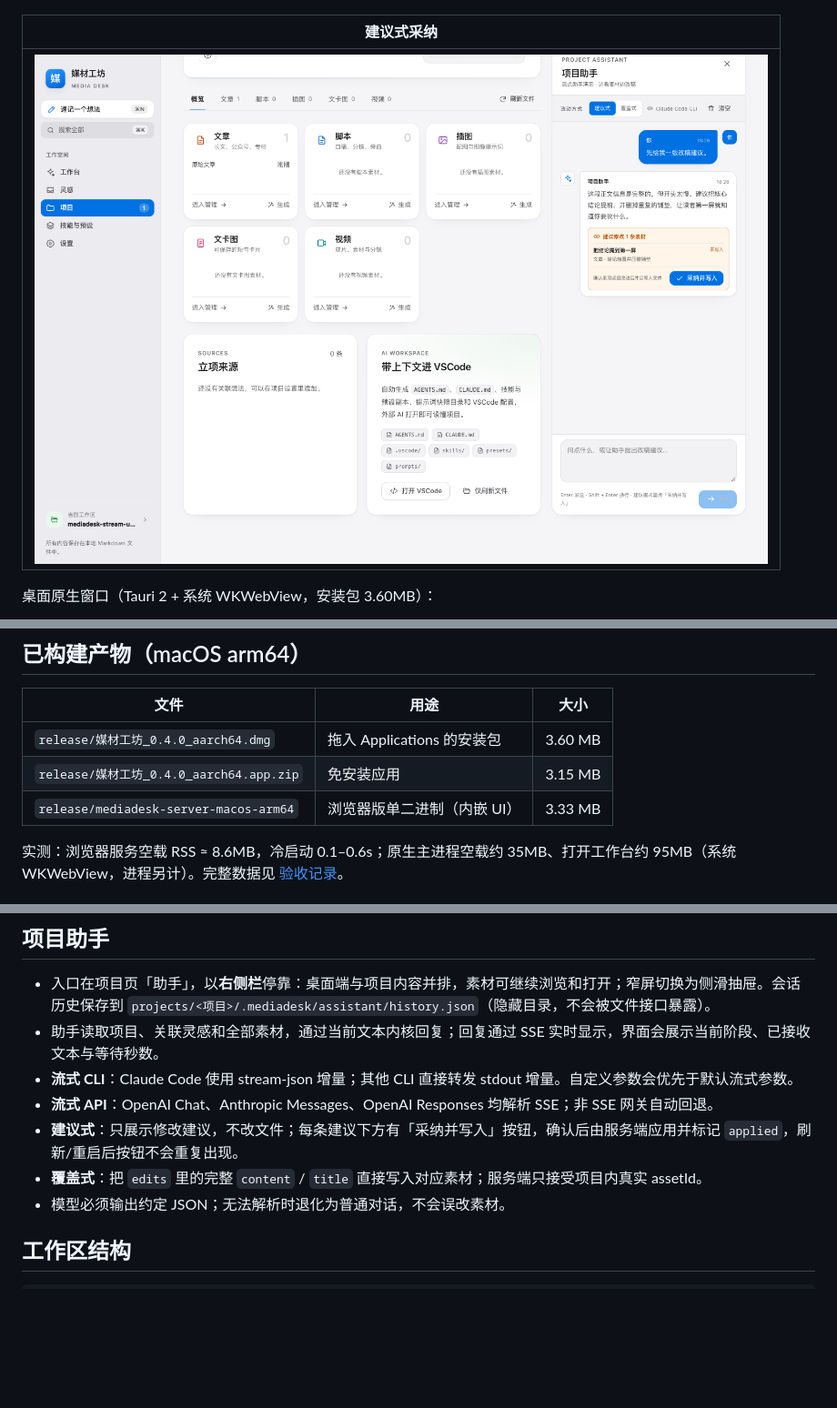
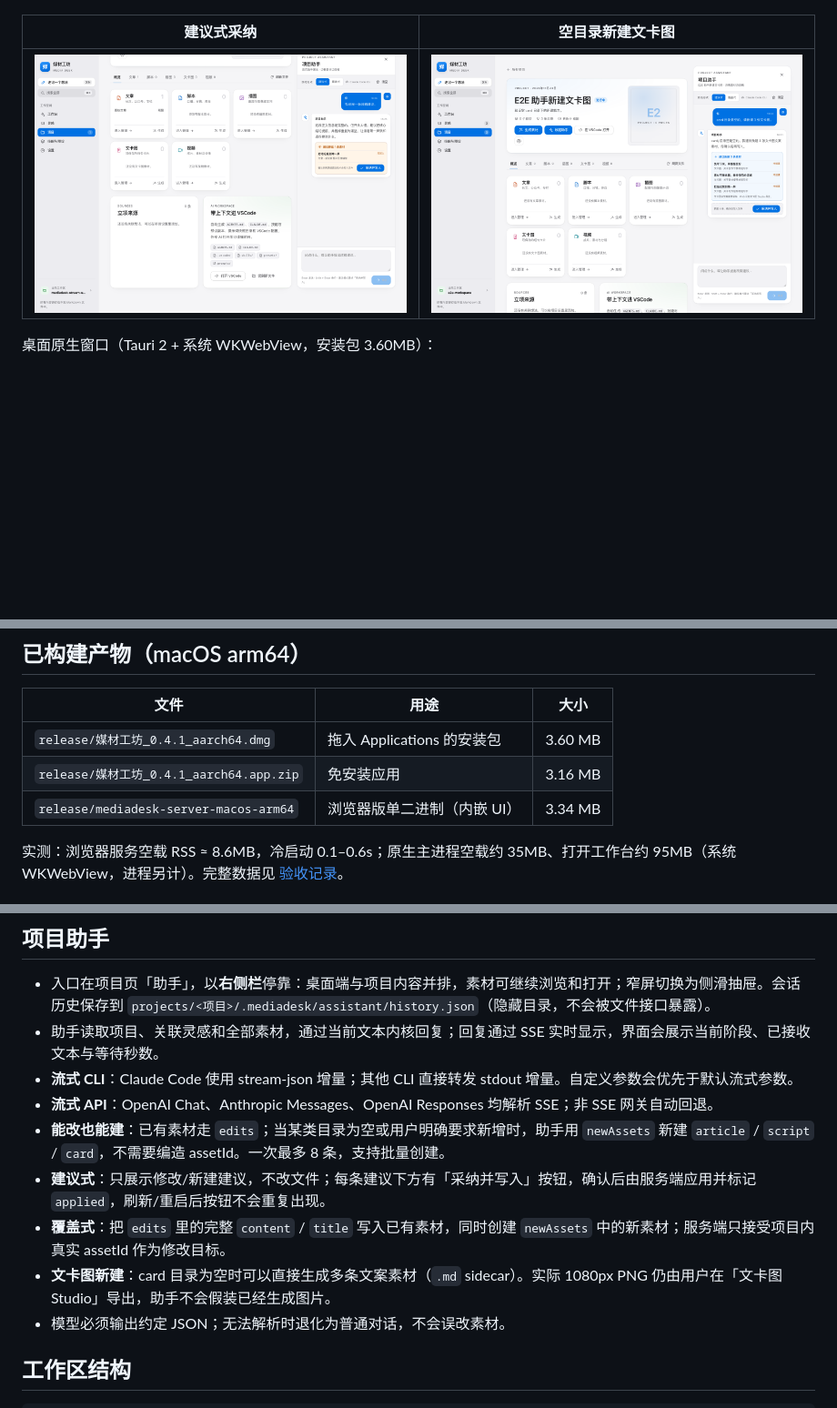
Before and after one commit to yezongmiao/MediaPlatform, a Markdown page: README.md, 3 parts joined by grey strips. Shown at 91% size. GitHub-like rendering; pictures changed too: docs/screenshots/assistant-create.png (added); blank space fills up the shorter version.

```diff
--- a/README.md
+++ b/README.md
@@ -40,9 +40,9 @@
 |---|---|
 | ![服务商](docs/screenshots/providers.png) | ![助手流式回复](docs/screenshots/assistant-streaming.png) |
 
-| 建议式采纳 |
-|---|
-| ![建议式采纳](docs/screenshots/assistant-suggest.png) |
+| 建议式采纳 | 空目录新建文卡图 |
+|---|---|
+| ![建议式采纳](docs/screenshots/assistant-suggest.png) | ![空目录新建](docs/screenshots/assistant-create.png) |
 
 桌面原生窗口（Tauri 2 + 系统 WKWebView，安装包 3.60MB）：
 
@@ -92,9 +92,9 @@ Windows 使用相同 Tauri 配置，在 Windows 上执行 `npx tauri build --bun
 
 | 文件 | 用途 | 大小 |
 |---|---|---|
-| `release/媒材工坊_0.4.0_aarch64.dmg` | 拖入 Applications 的安装包 | 3.60 MB |
-| `release/媒材工坊_0.4.0_aarch64.app.zip` | 免安装应用 | 3.15 MB |
-| `release/mediadesk-server-macos-arm64` | 浏览器版单二进制（内嵌 UI） | 3.33 MB |
+| `release/媒材工坊_0.4.1_aarch64.dmg` | 拖入 Applications 的安装包 | 3.60 MB |
+| `release/媒材工坊_0.4.1_aarch64.app.zip` | 免安装应用 | 3.16 MB |
+| `release/mediadesk-server-macos-arm64` | 浏览器版单二进制（内嵌 UI） | 3.34 MB |
 
 实测：浏览器服务空载 RSS ≈ 8.6MB，冷启动 0.1–0.6s；原生主进程空载约 35MB、打开工作台约 95MB（系统 WKWebView，进程另计）。完整数据见 [验收记录](docs/ACCEPTANCE.md)。
 
@@ -184,8 +184,10 @@ Windows 使用相同 Tauri 配置，在 Windows 上执行 `npx tauri build --bun
 - 助手读取项目、关联灵感和全部素材，通过当前文本内核回复；回复通过 SSE 实时显示，界面会展示当前阶段、已接收文本与等待秒数。
 - **流式 CLI**：Claude Code 使用 stream-json 增量；其他 CLI 直接转发 stdout 增量。自定义参数会优先于默认流式参数。
 - **流式 API**：OpenAI Chat、Anthropic Messages、OpenAI Responses 均解析 SSE；非 SSE 网关自动回退。
-- **建议式**：只展示修改建议，不改文件；每条建议下方有「采纳并写入」按钮，确认后由服务端应用并标记 `applied`，刷新/重启后按钮不会重复出现。
-- **覆盖式**：把 `edits` 里的完整 `content` / `title` 直接写入对应素材；服务端只接受项目内真实 assetId。
+- **能改也能建**：已有素材走 `edits`；当某类目录为空或用户明确要求新增时，助手用 `newAssets` 新建 `article` / `script` / `card`，不需要编造 assetId。一次最多 8 条，支持批量创建。
+- **建议式**：只展示修改/新建建议，不改文件；每条建议下方有「采纳并写入」按钮，确认后由服务端应用并标记 `applied`，刷新/重启后按钮不会重复出现。
+- **覆盖式**：把 `edits` 里的完整 `content` / `title` 写入已有素材，同时创建 `newAssets` 中的新素材；服务端只接受项目内真实 assetId 作为修改目标。
+- **文卡图新建**：card 目录为空时可以直接生成多条文案素材（`.md` sidecar）。实际 1080px PNG 仍由用户在「文卡图 Studio」导出，助手不会假装已经生成图片。
 - 模型必须输出约定 JSON；无法解析时退化为普通对话，不会误改素材。
 
 ## 工作区结构
```
Also changed, not shown: other parts of README.md (+3 -2 lines), docs/ACCEPTANCE.md (+24 -20 lines), docs/SESSION-2026-11-22-cli-kernel-and-assistant.md (+1 -1 lines), 14 other files.
